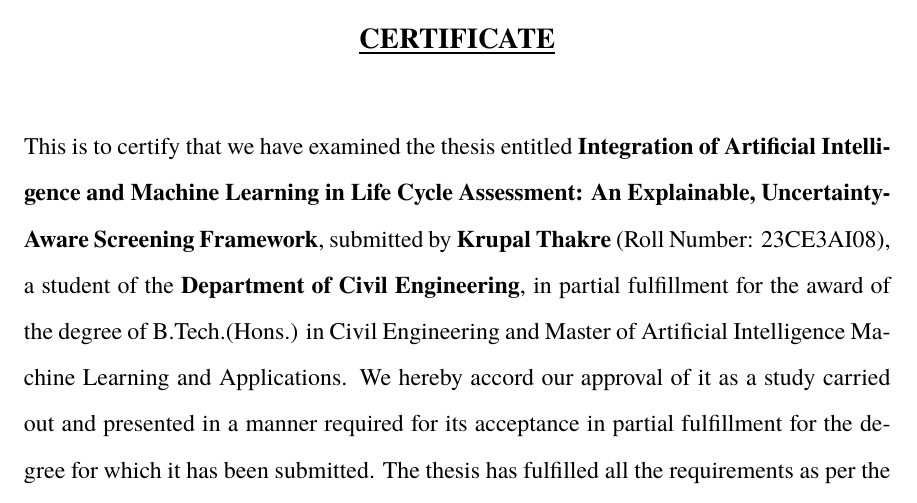
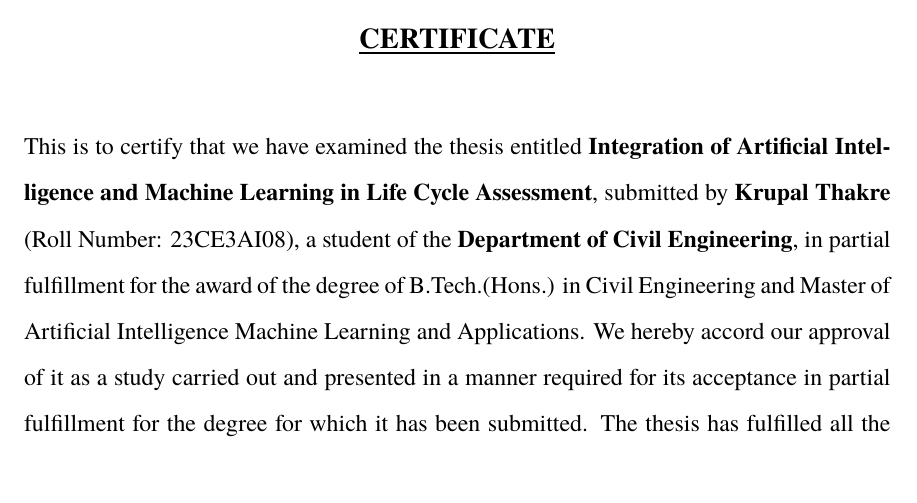
Before and after one commit to krupalthakre/ai-lca-screening, a LaTeX thesis (thesis/main.tex): part of page 2 of 51, cut so that both start at the same text. Compiled offline with XeLaTeX; a missing font is replaced by an installed copy or a similar font.

Commit message:
Thesis: shorten title to "Integration of Artificial Intelligence and Machine Learning in Life Cycle Assessment"
Co-Authored-By: Claude Opus 5.5 <noreply@anthropic.com>

```diff
--- a/thesis/main.tex
+++ b/thesis/main.tex
@@ -40,7 +40,7 @@
 \newcommand{\Rsq}{$R^2$}
 
 % ---------- metadata (EDIT THESE) ----------
-\newcommand{\thesistitle}{Integration of Artificial Intelligence and Machine Learning in Life Cycle Assessment: An Explainable, Uncertainty-Aware Screening Framework}
+\newcommand{\thesistitle}{Integration of Artificial Intelligence and Machine Learning in Life Cycle Assessment}
 \newcommand{\authorname}{Krupal Thakre}
 \newcommand{\rollno}{23CE3AI08}
 \newcommand{\department}{Department of Civil Engineering}
```
Also changed, not shown: thesis/main.pdf.
